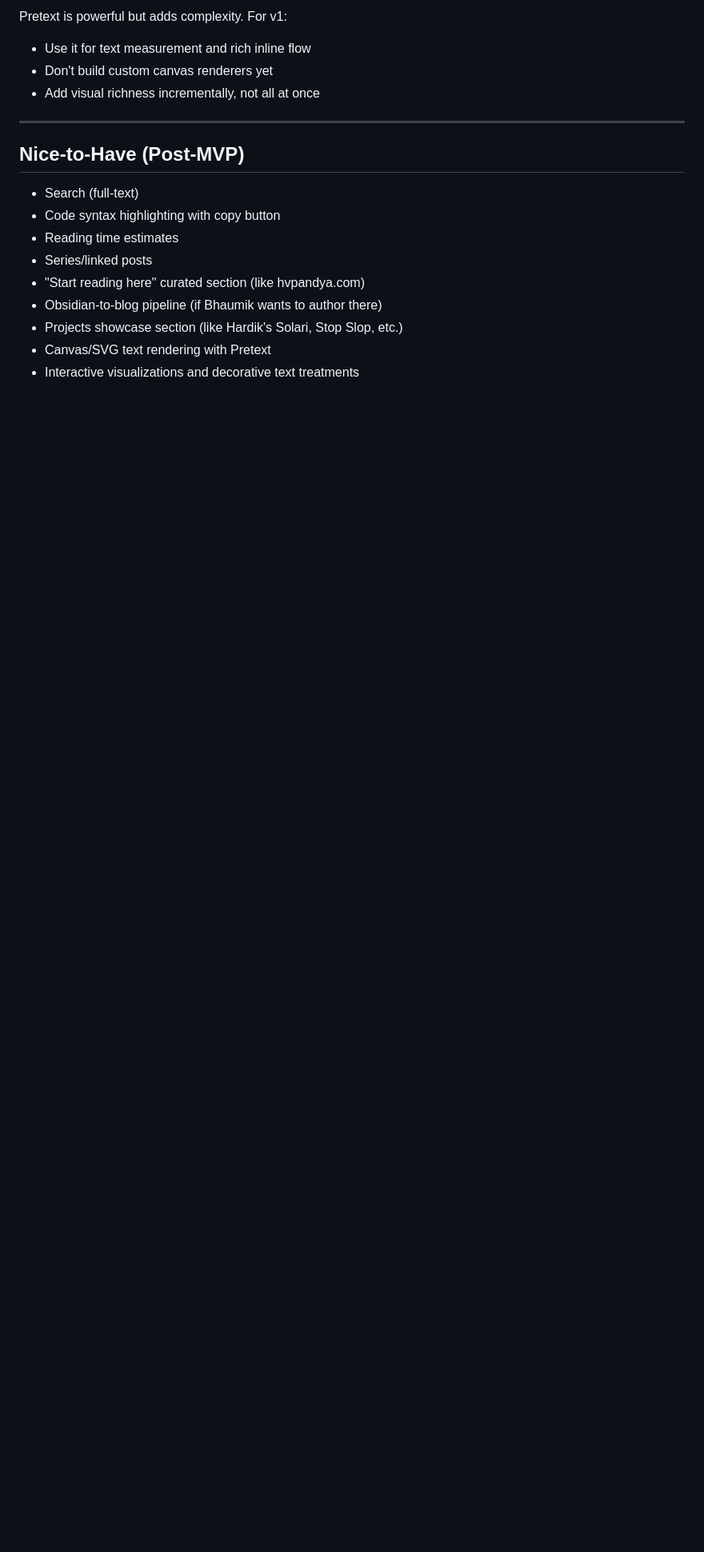
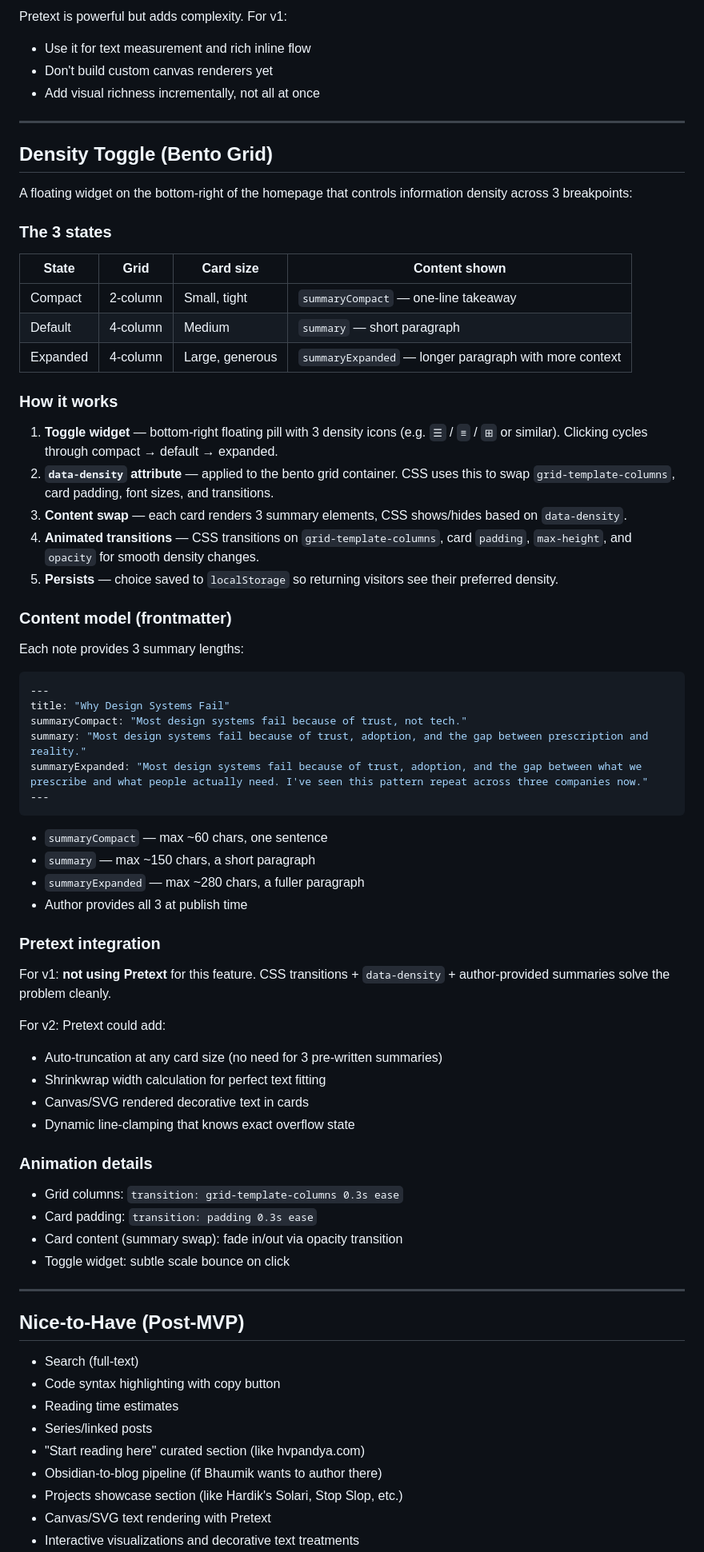
Before and after one commit to bhaumikkaji/bhaumiks-notes, a Markdown page: plan.md, the part around one of its changes. Shown at 80% size. Drawn GitHub-style; blank space fills up the shorter version.

Commit message:
docs: add density toggle feature spec to plan
- 3-state density widget: compact (2-col), default (4-col), expanded (4-col larger)
- Content model: summaryCompact, summary, summaryExpanded per note
- CSS transitions for grid + card animations
- Persists to localStorage
- v1: no Pretext, author-provided summaries
- v2: Pretext for auto-truncation and dynamic fitting
- Added decision log entries for density toggle, font, body size, dark mode, bento grid

````diff
--- a/plan.md
+++ b/plan.md
@@ -313,6 +313,63 @@ Pretext is powerful but adds complexity. For v1:
 
 ---
 
+## Density Toggle (Bento Grid)
+
+A floating widget on the bottom-right of the homepage that controls information density across 3 breakpoints:
+
+### The 3 states
+
+| State | Grid | Card size | Content shown |
+|-------|------|-----------|---------------|
+| Compact | 2-column | Small, tight | `summaryCompact` — one-line takeaway |
+| Default | 4-column | Medium | `summary` — short paragraph |
+| Expanded | 4-column | Large, generous | `summaryExpanded` — longer paragraph with more context |
+
+### How it works
+
+1. **Toggle widget** — bottom-right floating pill with 3 density icons (e.g. `☰` / `≡` / `⊞` or similar). Clicking cycles through compact → default → expanded.
+2. **`data-density` attribute** — applied to the bento grid container. CSS uses this to swap `grid-template-columns`, card padding, font sizes, and transitions.
+3. **Content swap** — each card renders 3 summary elements, CSS shows/hides based on `data-density`.
+4. **Animated transitions** — CSS transitions on `grid-template-columns`, card `padding`, `max-height`, and `opacity` for smooth density changes.
+5. **Persists** — choice saved to `localStorage` so returning visitors see their preferred density.
+
+### Content model (frontmatter)
+
+Each note provides 3 summary lengths:
+
+```yaml
+---
+title: "Why Design Systems Fail"
+summaryCompact: "Most design systems fail because of trust, not tech."
+summary: "Most design systems fail because of trust, adoption, and the gap between prescription and reality."
+summaryExpanded: "Most design systems fail because of trust, adoption, and the gap between what we prescribe and what people actually need. I've seen this pattern repeat across three companies now."
+---
+```
+
+- `summaryCompact` — max ~60 chars, one sentence
+- `summary` — max ~150 chars, a short paragraph
+- `summaryExpanded` — max ~280 chars, a fuller paragraph
+- Author provides all 3 at publish time
+
+### Pretext integration
+
+For v1: **not using Pretext** for this feature. CSS transitions + `data-density` + author-provided summaries solve the problem cleanly.
+
+For v2: Pretext could add:
+- Auto-truncation at any card size (no need for 3 pre-written summaries)
+- Shrinkwrap width calculation for perfect text fitting
+- Canvas/SVG rendered decorative text in cards
+- Dynamic line-clamping that knows exact overflow state
+
+### Animation details
+
+- Grid columns: `transition: grid-template-columns 0.3s ease`
+- Card padding: `transition: padding 0.3s ease`
+- Card content (summary swap): fade in/out via opacity transition
+- Toggle widget: subtle scale bounce on click
+
+---
+
 ## Nice-to-Have (Post-MVP)
 
 - Search (full-text)
````
Also changed, not shown: other parts of plan.md (+5 -0 lines).
